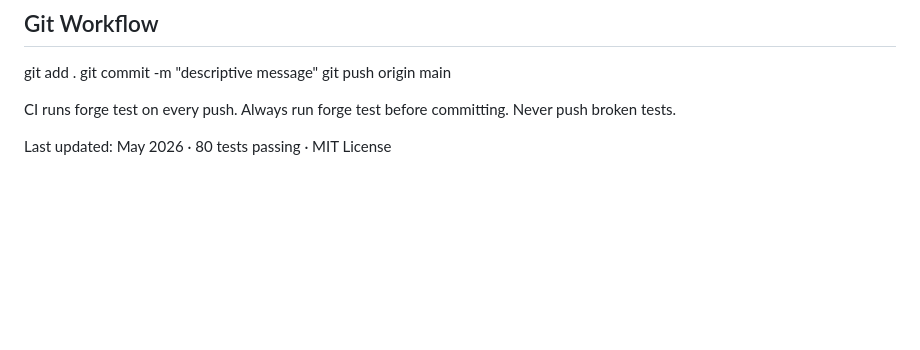
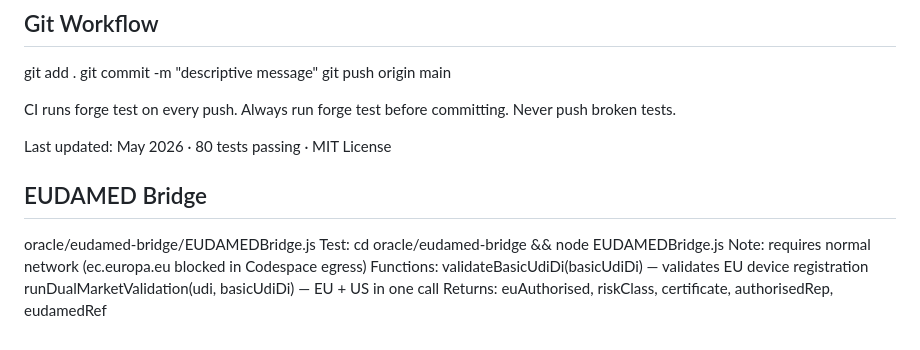
Before and after one commit to tomer-saar/medpassport-protocol, a Markdown page: CLAUDE.md, the part around the change. Drawn GitHub-style; blank space fills up the shorter version.

Commit message:
docs: add EUDAMED bridge to CLAUDE.md

```diff
--- a/CLAUDE.md
+++ b/CLAUDE.md
@@ -156,3 +156,13 @@ CI runs forge test on every push. Always run forge test before committing.
 Never push broken tests.
 
 Last updated: May 2026 · 80 tests passing · MIT License
+
+## EUDAMED Bridge
+
+oracle/eudamed-bridge/EUDAMEDBridge.js
+Test: cd oracle/eudamed-bridge && node EUDAMEDBridge.js
+Note: requires normal network (ec.europa.eu blocked in Codespace egress)
+Functions:
+  validateBasicUdiDi(basicUdiDi) — validates EU device registration
+  runDualMarketValidation(udi, basicUdiDi) — EU + US in one call
+Returns: euAuthorised, riskClass, certificate, authorisedRep, eudamedRef
```
